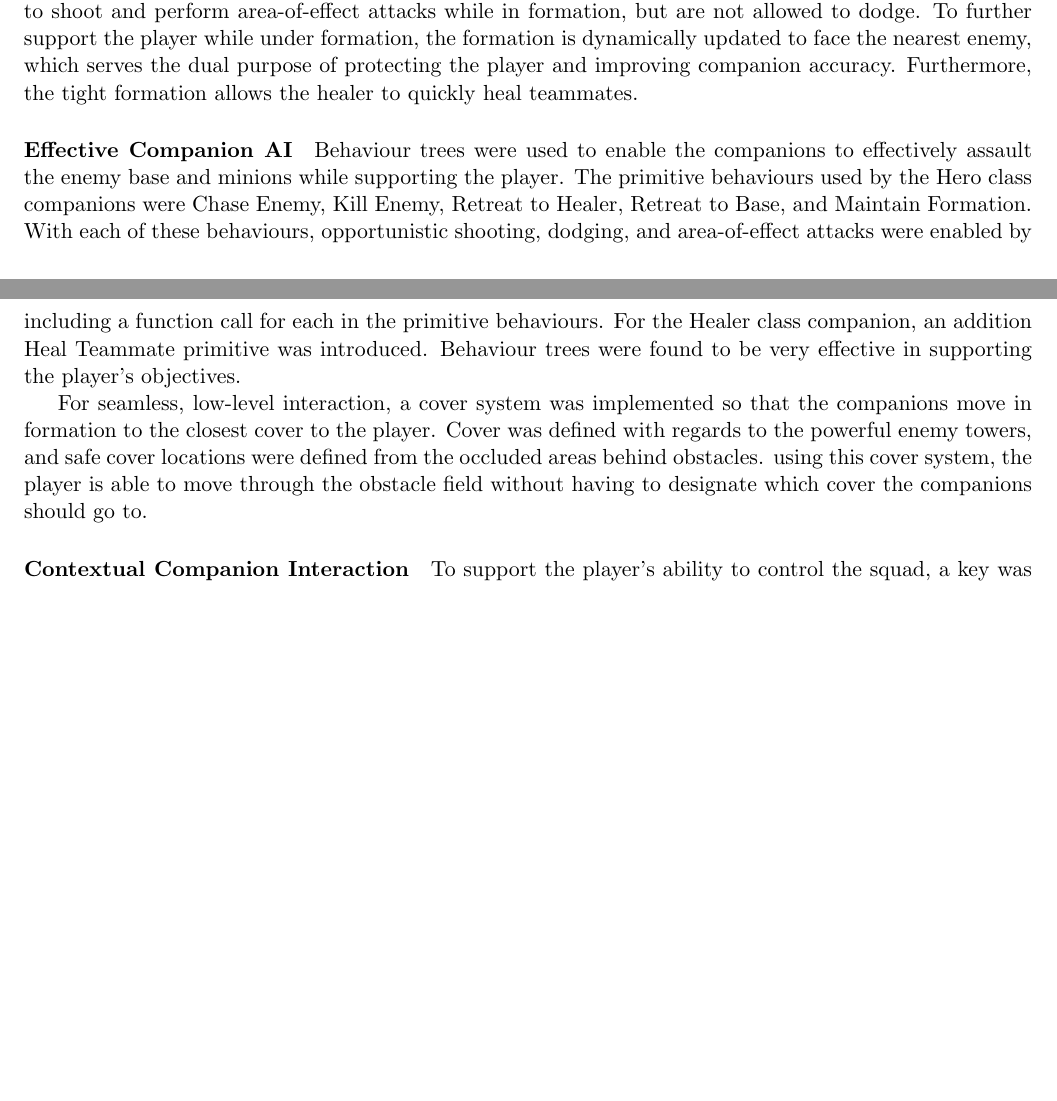
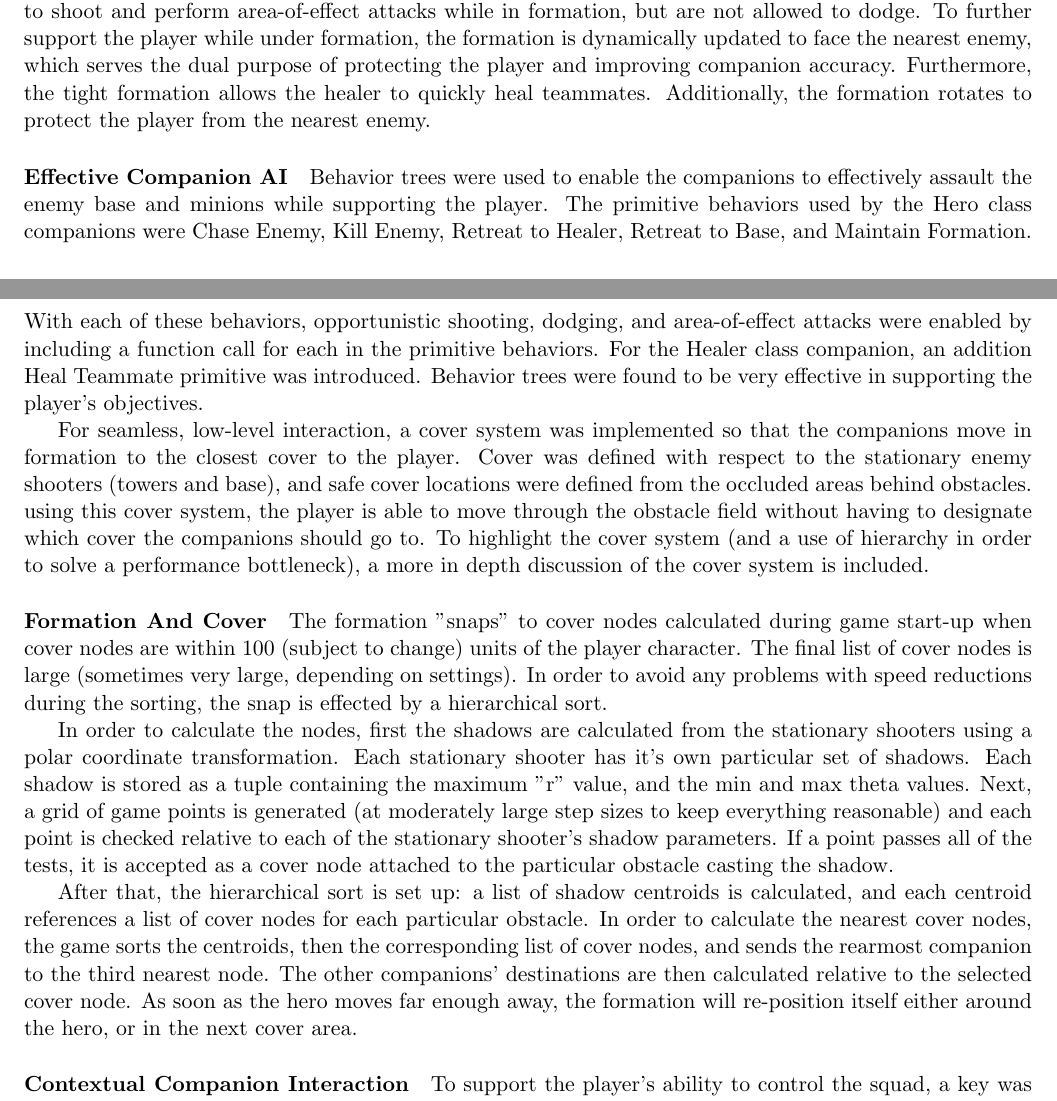
Before and after one commit to Shahdevanshee/gameAIFinalProject, a LaTeX paper (Report/report.tex): two parts of pages 1 and 2 of 2 before the commit and two parts of pages 1 and 2 of 3 after it, joined at a grey line, cut so that both start at the same text, the shorter picture padded with empty space. Compiled offline with pdfLaTeX.

Commit message:
added to report

```diff
--- a/Report/report.tex
+++ b/Report/report.tex
@@ -24,15 +24,22 @@ The core files originally supported only simultaneous moving and shooting by the
 Implementing these controls introduced issues with obstacle collisions in which the player was able to move through obstacles. This was corrected by ensuring that the four corners of the player character sprite were not able to enter obstacles.
 
 \paragraph{Dynamic Formations}
-A triangle shaped formation of the companions was defined relative to the player's position. The two companions face outwards to block bullets from striking the player and the healer. The healer stands between the player and the heroes. Because the formation is defined relative to the hero's position, when the hero moves, the companions move in formation. Companions are able to shoot and perform area-of-effect attacks while in formation, but are not allowed to dodge. To further support the player while under formation, the formation is dynamically updated to face the nearest enemy, which serves the dual purpose of protecting the player and improving companion accuracy. Furthermore, the tight formation allows the healer to quickly heal teammates.
+A triangle shaped formation of the companions was defined relative to the player's position. The two companions face outwards to block bullets from striking the player and the healer. The healer stands between the player and the heroes. Because the formation is defined relative to the hero's position, when the hero moves, the companions move in formation. Companions are able to shoot and perform area-of-effect attacks while in formation, but are not allowed to dodge. To further support the player while under formation, the formation is dynamically updated to face the nearest enemy, which serves the dual purpose of protecting the player and improving companion accuracy. Furthermore, the tight formation allows the healer to quickly heal teammates.  Additionally, the formation rotates to protect the player from the nearest enemy.
 
 \paragraph{Effective Companion AI}
-Behaviour trees were used to enable the companions to effectively assault the enemy base and minions while supporting the player. The primitive behaviours used by the Hero class companions were Chase Enemy, Kill Enemy, Retreat to Healer, Retreat to Base, and Maintain Formation. With each of these behaviours, opportunistic shooting, dodging, and area-of-effect attacks were enabled by including a function call for each in the primitive behaviours. For the Healer class companion, an addition Heal Teammate primitive was introduced. Behaviour trees were found to be very effective in supporting the player's objectives.
+Behavior trees were used to enable the companions to effectively assault the enemy base and minions while supporting the player. The primitive behaviors used by the Hero class companions were Chase Enemy, Kill Enemy, Retreat to Healer, Retreat to Base, and Maintain Formation. With each of these behaviors, opportunistic shooting, dodging, and area-of-effect attacks were enabled by including a function call for each in the primitive behaviors. For the Healer class companion, an addition Heal Teammate primitive was introduced. Behavior trees were found to be very effective in supporting the player's objectives.
 
-For seamless, low-level interaction, a cover system was implemented so that the companions move in formation to the closest cover to the player. Cover was defined with regards to the powerful enemy towers, and safe cover locations were defined from the occluded areas behind obstacles. using this cover system, the player is able to move through the obstacle field without having to designate which cover the companions should go to.
+For seamless, low-level interaction, a cover system was implemented so that the companions move in formation to the closest cover to the player. Cover was defined with respect to the stationary enemy shooters (towers and base), and safe cover locations were defined from the occluded areas behind obstacles. using this cover system, the player is able to move through the obstacle field without having to designate which cover the companions should go to.  To highlight the cover system (and a use of hierarchy in order to solve a performance bottleneck), a more in depth discussion of the cover system is included.
+
+\paragraph{Formation And Cover}
+The formation "snaps" to cover nodes calculated during game start-up when cover nodes are within 100 (subject to change) units of the player character.  The final list of cover nodes is large (sometimes very large, depending on settings).  In order to avoid any problems with speed reductions during the sorting, the snap is effected by a hierarchical sort.
+
+In order to calculate the nodes, first the shadows are calculated from the stationary shooters using a polar coordinate transformation.  Each stationary shooter has it's own particular set of shadows.  Each shadow is stored as a tuple containing the maximum "r" value, and the min and max theta values.  Next, a grid of game points is generated (at moderately large step sizes to keep everything reasonable) and each point is checked relative to each of the stationary shooter's shadow parameters.  If a point passes all of the tests, it is accepted as a cover node attached to the particular obstacle casting the shadow.
+
+After that, the hierarchical sort is set up: a list of shadow centroids is calculated, and each centroid references a list of cover nodes for each particular obstacle. In order to calculate the nearest cover nodes, the game sorts the centroids, then the corresponding list of cover nodes, and sends the rearmost companion to the third nearest node.  The other companions' destinations are then calculated relative to the selected cover node.  As soon as the hero moves far enough away, the formation will re-position itself either around the hero, or in the next cover area.
 
 \paragraph{Contextual Companion Interaction}
-To support the player's ability to control the squad, a key was designated as the bark key. By pressing the key, the context was determined based on a number of variables including formation state, player health, and distance to the player. For the Hero class companions, barking was used to toggle between maintaining a formation and assaulting the enemy. For the Healer class companion, player health and the distance to the player were used to determine whether the healer would heal the player. Bark daemons were used in the behaviour trees to prune sub-trees to quickly switch between behaviours.
+To support the player's ability to control the squad, a key was designated as the bark key. By pressing the key, the context was determined based on a number of variables including formation state, player health, and distance to the player. For the Hero class companions, barking was used to toggle between maintaining a formation and assaulting the enemy. For the Healer class companion, player health and the distance to the player were used to determine whether the healer would heal the player. Bark daemons were used in the behavior trees to prune sub-trees to quickly switch between behaviors.
 
 \section{Discussion}
 The approach was found to be very effective in supporting the player's objective to destroy the enemy base. The most significant challenges were improving and modifying the core files to enable navigation by the player, identifying the coordinate transformation necessary to transform Cartesian and polar coordinates into the coordinates of the game world, and identifying the best way to implement barking. Despite these challenges, all of the objectives defined in the proposal and the project description were successfully addressed. A cover system was generated, contextual interaction was implemented, and the companion AI was created with the player's objectives in mind.
```
Also changed, not shown: Report/report.tex (8 more changed lines).
